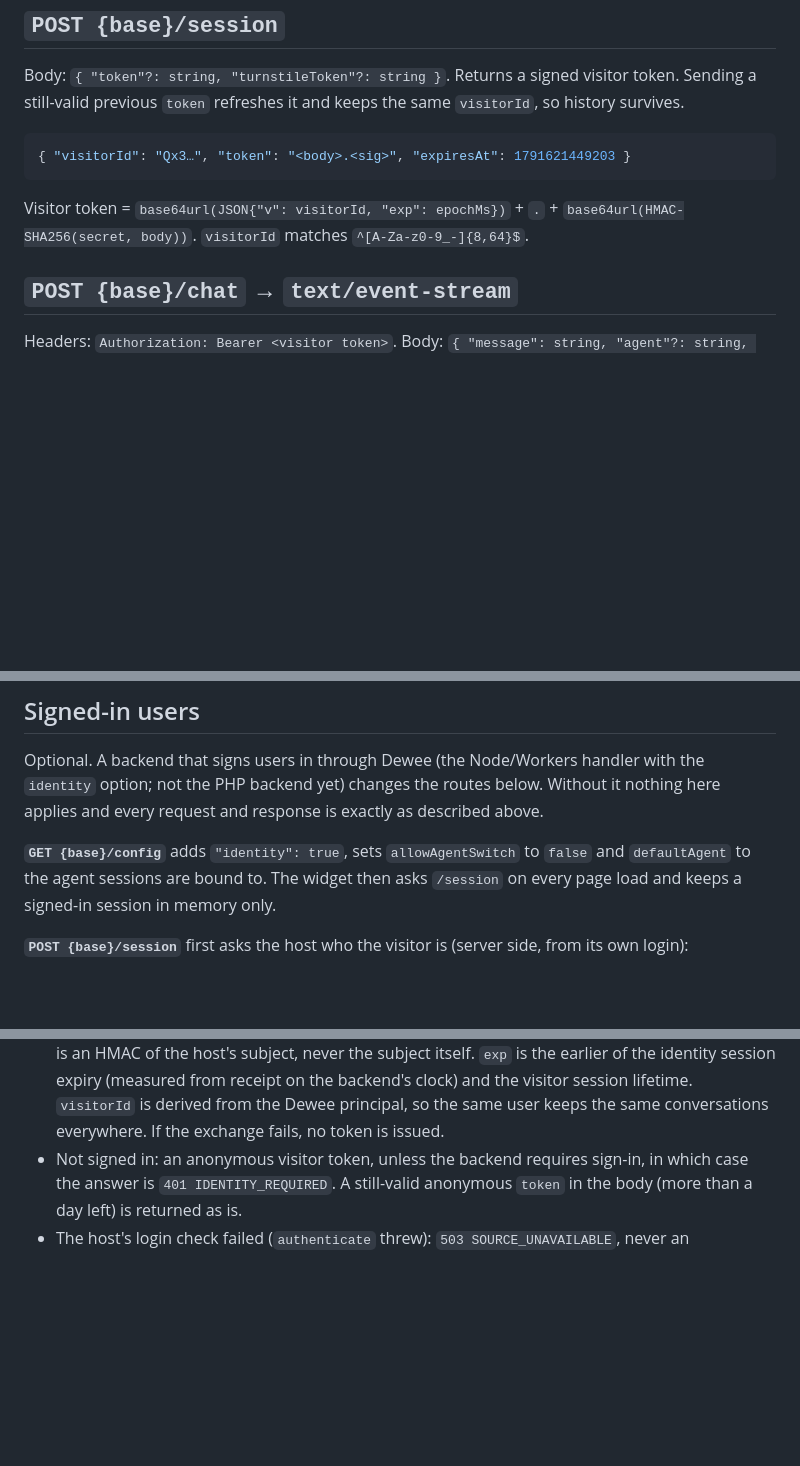
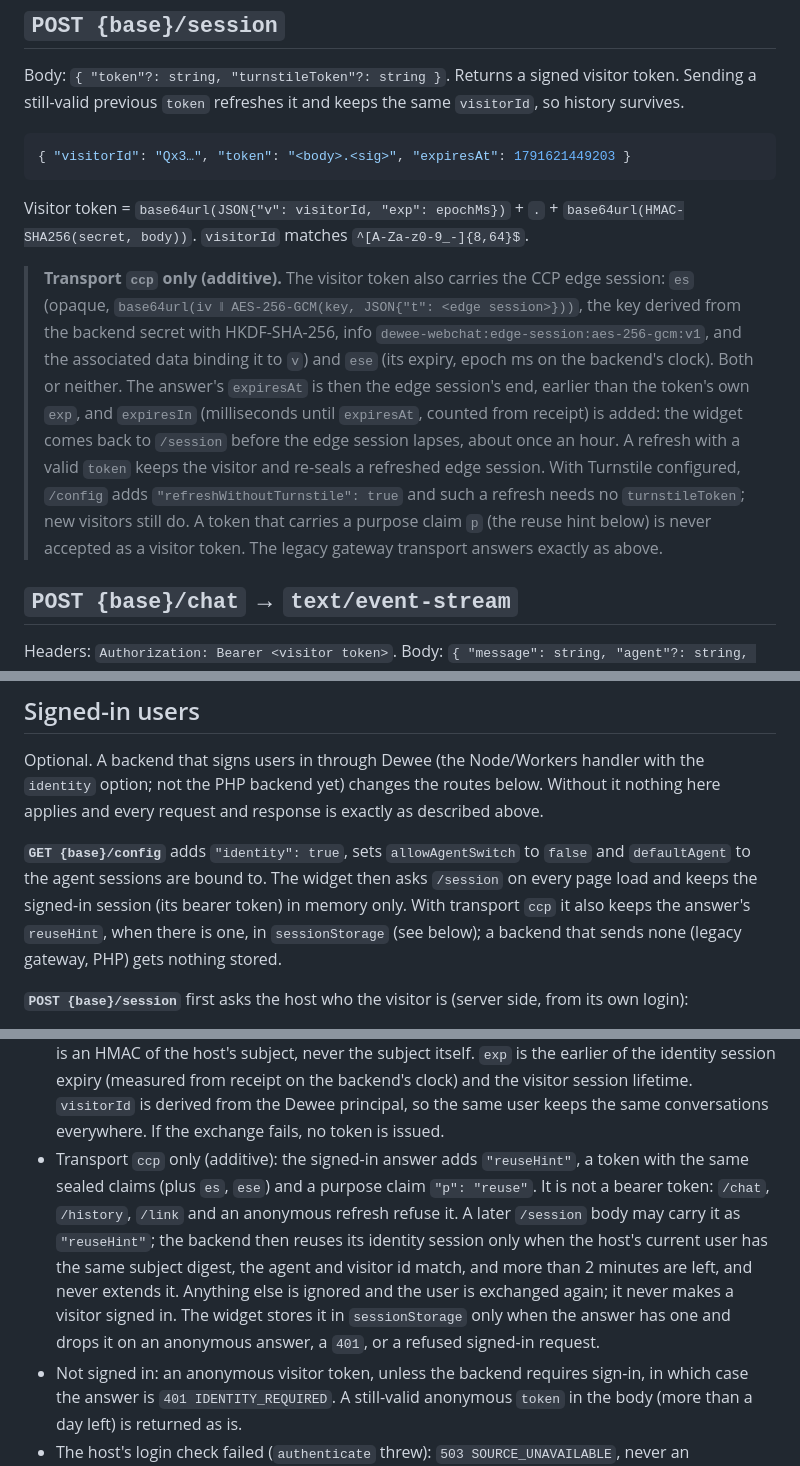
Before and after one commit to dannyward630/dewee-webchat, a Markdown page: docs/http-contract.md, 3 parts joined by grey strips. Drawn GitHub-style; blank space fills up the shorter version.

```diff
--- a/docs/http-contract.md
+++ b/docs/http-contract.md
@@ -34,6 +34,17 @@ Sending a still-valid previous `token` refreshes it and keeps the same `visitorI
 
 Visitor token = `base64url(JSON{"v": visitorId, "exp": epochMs})` + `.` + `base64url(HMAC-SHA256(secret, body))`.
 `visitorId` matches `^[A-Za-z0-9_-]{8,64}$`.
+
+> **Transport `ccp` only (additive).** The visitor token also carries the CCP edge session: `es` (opaque,
+> `base64url(iv ‖ AES-256-GCM(key, JSON{"t": <edge session>}))`, the key derived from the backend secret
+> with HKDF-SHA-256, info `dewee-webchat:edge-session:aes-256-gcm:v1`, and the associated data binding it to `v`) and `ese` (its expiry, epoch ms on the backend's
+> clock). Both or neither. The answer's `expiresAt` is then the edge session's end, earlier than the
+> token's own `exp`, and `expiresIn` (milliseconds until `expiresAt`, counted from receipt) is added: the
+> widget comes back to `/session` before the edge session lapses, about once an hour. A refresh with a
+> valid `token` keeps the visitor and re-seals a refreshed edge session. With Turnstile configured,
+> `/config` adds `"refreshWithoutTurnstile": true` and such a refresh needs no `turnstileToken`; new
+> visitors still do. A token that carries a purpose claim `p` (the reuse hint below) is never accepted
+> as a visitor token. The legacy gateway transport answers exactly as above.
 
 ## `POST {base}/chat` → `text/event-stream`
 
@@ -122,8 +133,10 @@ option; not the PHP backend yet) changes the routes below. Without it nothing he
 request and response is exactly as described above.
 
 **`GET {base}/config`** adds `"identity": true`, sets `allowAgentSwitch` to `false` and `defaultAgent`
-to the agent sessions are bound to. The widget then asks `/session` on every page load and keeps a
-signed-in session in memory only.
+to the agent sessions are bound to. The widget then asks `/session` on every page load and keeps the
+signed-in session (its bearer token) in memory only. With transport `ccp` it also keeps the answer's
+`reuseHint`, when there is one, in `sessionStorage` (see below); a backend that sends none (legacy
+gateway, PHP) gets nothing stored.
 
 **`POST {base}/session`** first asks the host who the visitor is (server side, from its own login):
 
@@ -140,6 +153,14 @@ signed-in session in memory only.
   subject itself. `exp` is the earlier of the identity session expiry (measured from receipt on the
   backend's clock) and the visitor session lifetime. `visitorId` is derived from the Dewee principal, so
   the same user keeps the same conversations everywhere. If the exchange fails, no token is issued.
+- Transport `ccp` only (additive): the signed-in answer adds `"reuseHint"`, a token with the same sealed
+  claims (plus `es`, `ese`) and a purpose claim `"p": "reuse"`. It is not a bearer token: `/chat`,
+  `/history`, `/link` and an anonymous refresh refuse it. A later `/session` body may carry it as
+  `"reuseHint"`; the backend then reuses its identity session only when the host's current user has the
+  same subject digest, the agent and visitor id match, and more than 2 minutes are left, and never extends
+  it. Anything else is ignored and the user is exchanged again; it never makes a visitor signed in. The
+  widget stores it in `sessionStorage` only when the answer has one and drops it on an anonymous answer,
+  a `401`, or a refused signed-in request.
 - Not signed in: an anonymous visitor token, unless the backend requires sign-in, in which case the
   answer is `401 IDENTITY_REQUIRED`. A still-valid anonymous `token` in the body (more than a day left)
   is returned as is.
```
Also changed, not shown: other parts of docs/http-contract.md (+3 -1 lines), packages/dewee-webchat/README.md (+34 -22 lines), php/README.md (+4 -1 lines).
